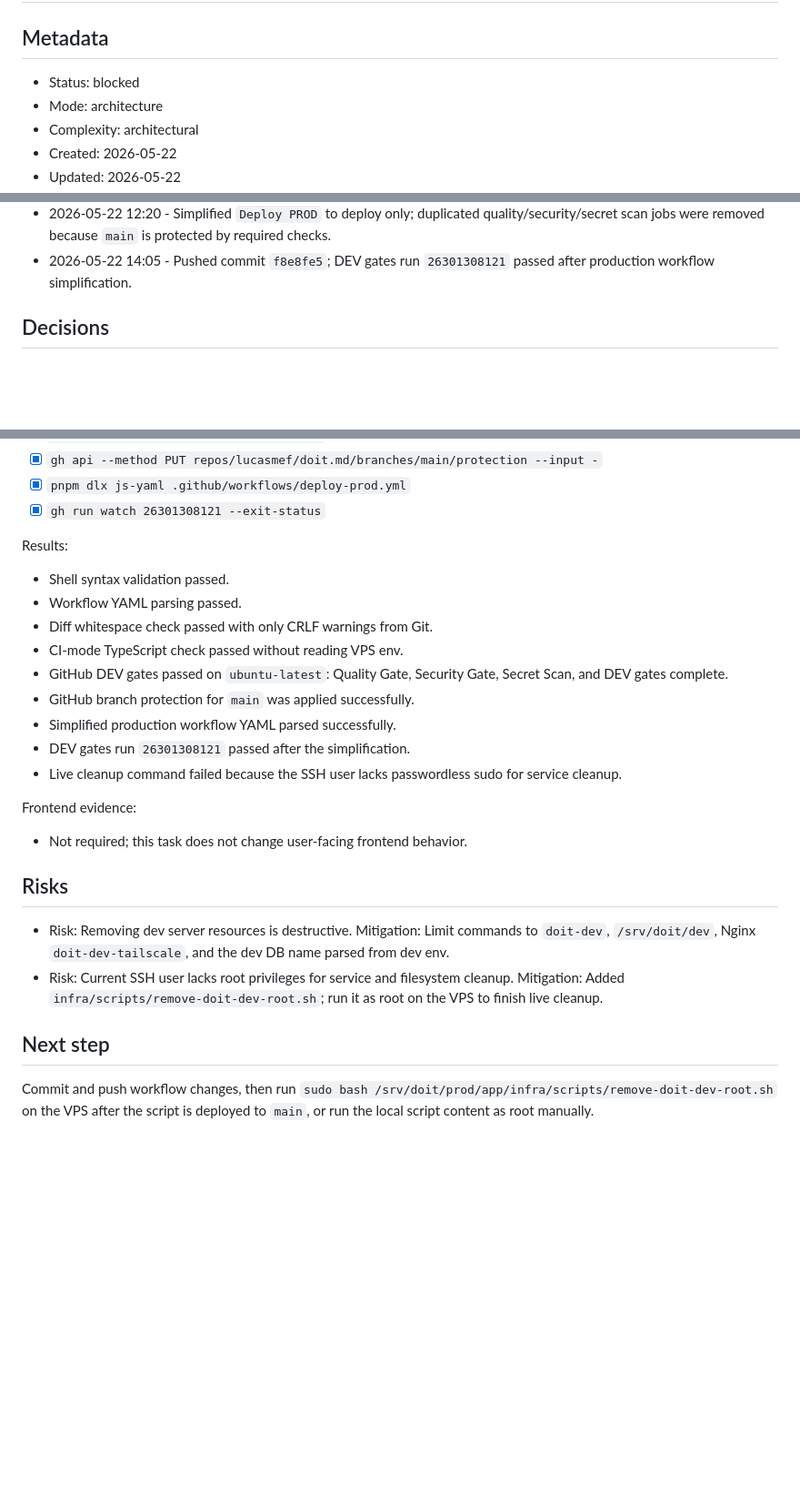
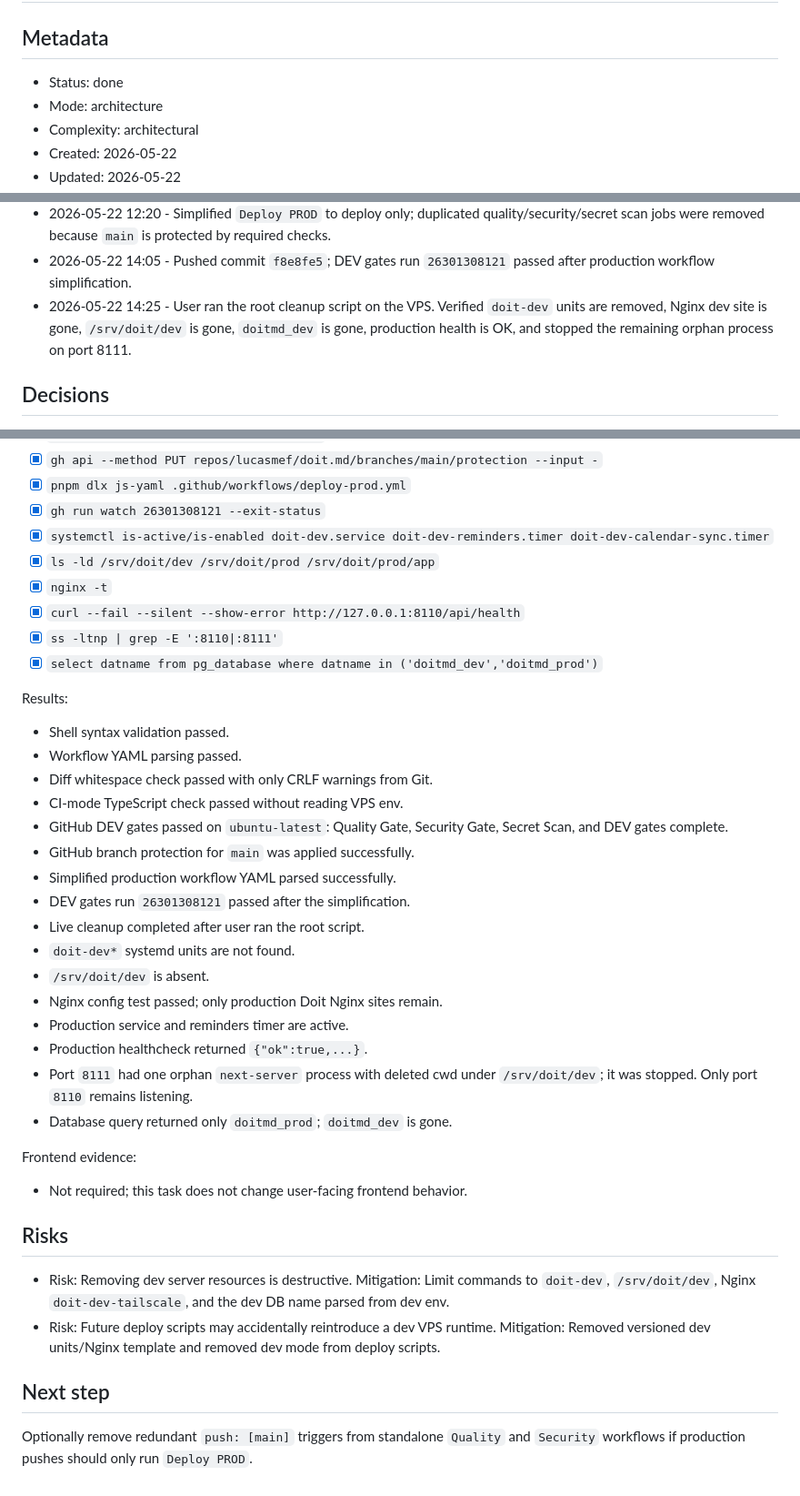
Before and after one commit to lucasmef/doit.md, a Markdown page: specs/2026-05-22-mover-ci-e-remover-dev-vps.md, 3 parts joined by grey strips. Shown at 91% size. Rendered like a GitHub page; blank space fills up the shorter version.

```diff
--- a/specs/2026-05-22-mover-ci-e-remover-dev-vps.md
+++ b/specs/2026-05-22-mover-ci-e-remover-dev-vps.md
@@ -2,7 +2,7 @@
 
 ## Metadata
 
-- Status: blocked
+- Status: done
 - Mode: architecture
 - Complexity: architectural
 - Created: 2026-05-22
@@ -81,6 +81,7 @@ Answers:
 - 2026-05-22 12:15 - Protected `main` on GitHub: PR required, required checks `Type Check, Lint & Build`, `Dependency Audit`, and `Secret Scan`, admin enforcement enabled, force pushes/deletions disabled, conversation resolution required.
 - 2026-05-22 12:20 - Simplified `Deploy PROD` to deploy only; duplicated quality/security/secret scan jobs were removed because `main` is protected by required checks.
 - 2026-05-22 14:05 - Pushed commit `f8e8fe5`; DEV gates run `26301308121` passed after production workflow simplification.
+- 2026-05-22 14:25 - User ran the root cleanup script on the VPS. Verified `doit-dev` units are removed, Nginx dev site is gone, `/srv/doit/dev` is gone, `doitmd_dev` is gone, production health is OK, and stopped the remaining orphan process on port 8111.
 
 ## Decisions
 
@@ -126,6 +127,12 @@ Commands run:
 - [x] `gh api --method PUT repos/lucasmef/doit.md/branches/main/protection --input -`
 - [x] `pnpm dlx js-yaml .github/workflows/deploy-prod.yml`
 - [x] `gh run watch 26301308121 --exit-status`
+- [x] `systemctl is-active/is-enabled doit-dev.service doit-dev-reminders.timer doit-dev-calendar-sync.timer`
+- [x] `ls -ld /srv/doit/dev /srv/doit/prod /srv/doit/prod/app`
+- [x] `nginx -t`
+- [x] `curl --fail --silent --show-error http://127.0.0.1:8110/api/health`
+- [x] `ss -ltnp | grep -E ':8110|:8111'`
+- [x] `select datname from pg_database where datname in ('doitmd_dev','doitmd_prod')`
 
 Results:
 
@@ -137,7 +144,14 @@ Results:
 - GitHub branch protection for `main` was applied successfully.
 - Simplified production workflow YAML parsed successfully.
 - DEV gates run `26301308121` passed after the simplification.
-- Live cleanup command failed because the SSH user lacks passwordless sudo for service cleanup.
+- Live cleanup completed after user ran the root script.
+- `doit-dev*` systemd units are not found.
+- `/srv/doit/dev` is absent.
+- Nginx config test passed; only production Doit Nginx sites remain.
+- Production service and reminders timer are active.
+- Production healthcheck returned `{"ok":true,...}`.
+- Port `8111` had one orphan `next-server` process with deleted cwd under `/srv/doit/dev`; it was stopped. Only port `8110` remains listening.
+- Database query returned only `doitmd_prod`; `doitmd_dev` is gone.
 
 Frontend evidence:
 
@@ -147,9 +161,9 @@ Frontend evidence:
 
 - Risk: Removing dev server resources is destructive.
   Mitigation: Limit commands to `doit-dev`, `/srv/doit/dev`, Nginx `doit-dev-tailscale`, and the dev DB name parsed from dev env.
-- Risk: Current SSH user lacks root privileges for service and filesystem cleanup.
-  Mitigation: Added `infra/scripts/remove-doit-dev-root.sh`; run it as root on the VPS to finish live cleanup.
+- Risk: Future deploy scripts may accidentally reintroduce a dev VPS runtime.
+  Mitigation: Removed versioned dev units/Nginx template and removed dev mode from deploy scripts.
 
 ## Next step
 
-Commit and push workflow changes, then run `sudo bash /srv/doit/prod/app/infra/scripts/remove-doit-dev-root.sh` on the VPS after the script is deployed to `main`, or run the local script content as root manually.
+Optionally remove redundant `push: [main]` triggers from standalone `Quality` and `Security` workflows if production pushes should only run `Deploy PROD`.
```
Also changed, not shown: other parts of specs/2026-05-22-mover-ci-e-remover-dev-vps.md (+5 -5 lines).
